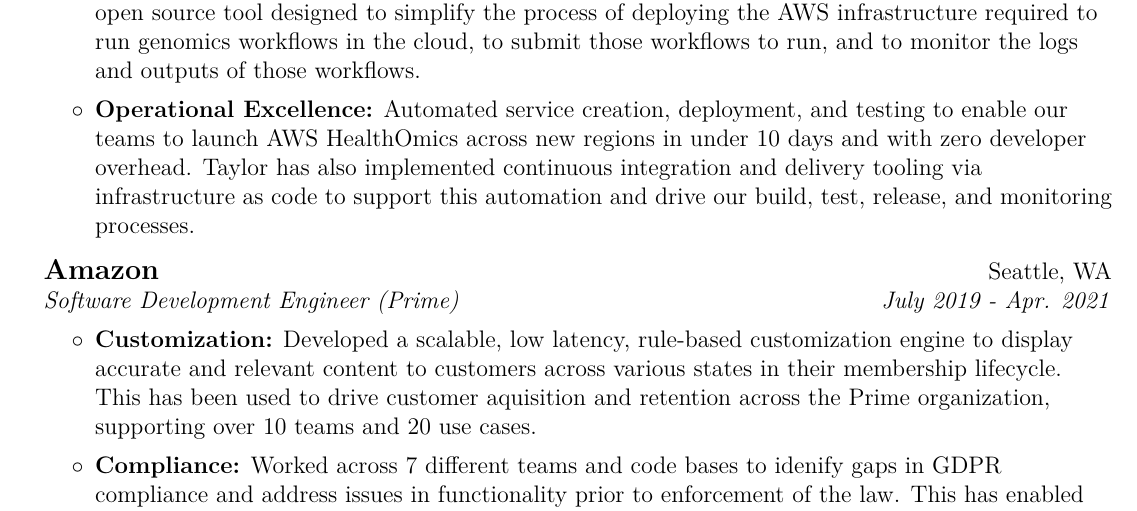
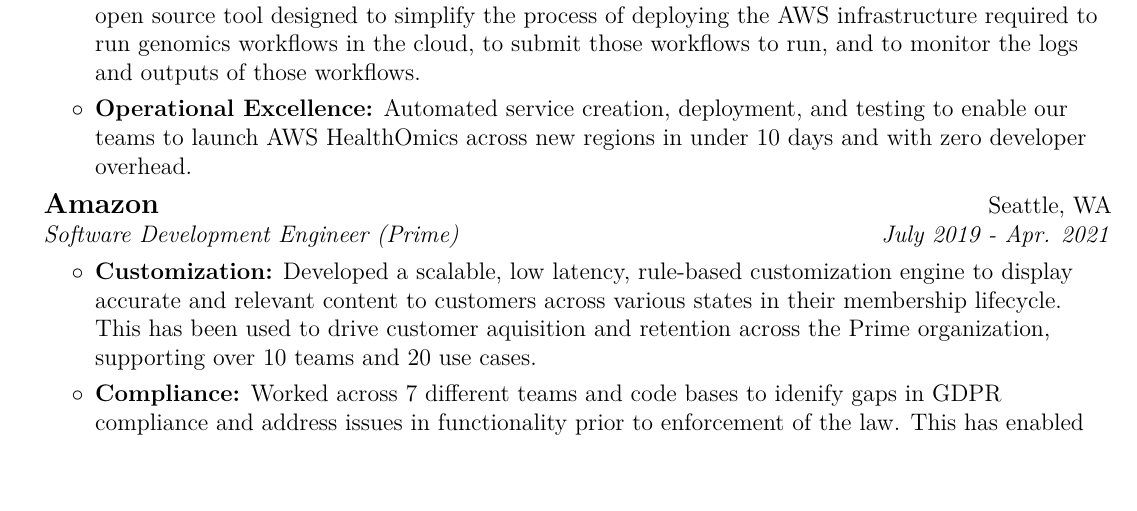
Before and after one commit to tneely/resume, a LaTeX CV (resume.tex): part of page 1 of 2 before the commit and part of the page after it, cut so that both start at the same text, the shorter picture padded with empty space. Compiled offline with pdfLaTeX.

Commit message:
Fit to a single page

```diff
--- a/resume.tex
+++ b/resume.tex
@@ -36,7 +36,7 @@
 \renewcommand{\footrulewidth}{0pt}
 
 % Format overrides
-\titleformat{\section}{\scshape \Large \vspace{-10pt}}{}{0em}{}[\titlerule]
+\titleformat{\section}{\scshape \Large \vspace{-5pt}}{}{0em}{}[\titlerule]
 
 % Commands
 
@@ -86,9 +86,7 @@
                 the process of deploying the AWS infrastructure required to run genomics workflows in the cloud,
                 to submit those workflows to run, and to monitor the logs and outputs of those workflows.}
             \workDataItem[Operational Excellence]{Automated service creation, deployment, and testing to enable our teams to launch AWS
-                HealthOmics across new regions in under 10 days and with zero developer overhead. Taylor has also implemented continuous
-                integration and delivery tooling via infrastructure as code to support this automation and drive our build, test, release,
-                and monitoring processes.}
+                HealthOmics across new regions in under 10 days and with zero developer overhead.}
         \workDataEnd
 
     \workItem{Amazon}{Seattle, WA}
```
